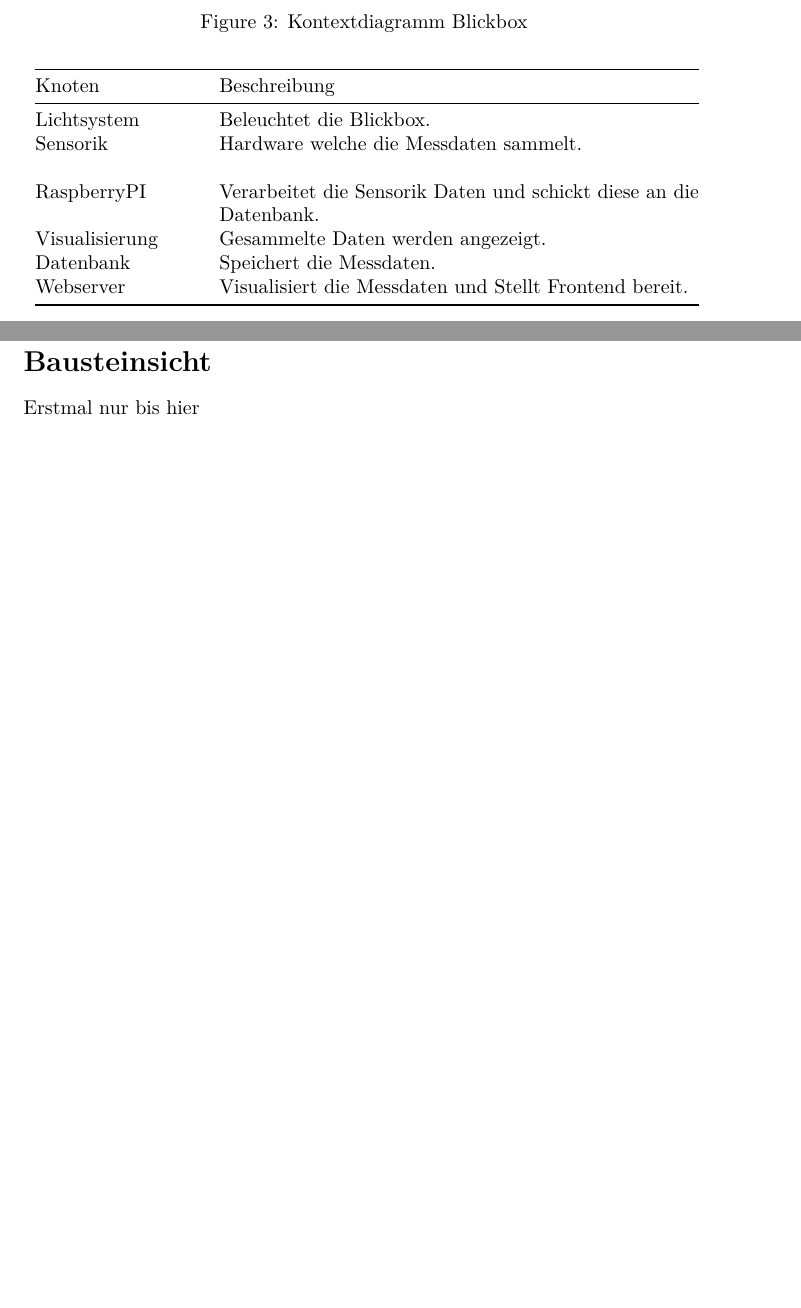
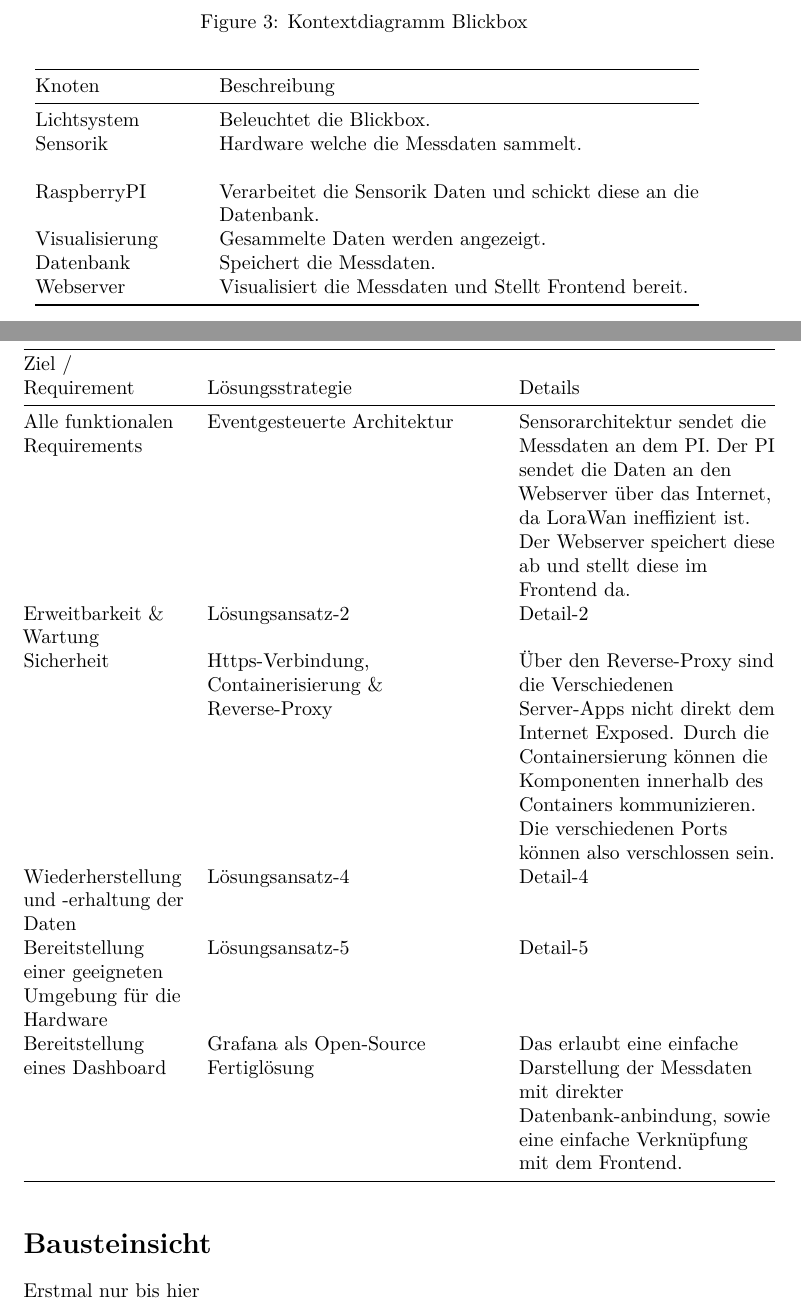
Before and after one commit to mxmueller/DHBW-Blickbox, a LaTeX document (docs/arc42/IoTarc42.tex): two parts of pages 8 and 9 of 10, joined at a grey line, cut so that both start at the same text, the shorter picture padded with empty space. Compiled offline with pdfLaTeX.

Commit message:
#178-Lösungsstrategie-1

```diff
--- a/docs/arc42/IoTarc42.tex
+++ b/docs/arc42/IoTarc42.tex
@@ -304,7 +305,40 @@ Visualisiert die Messdaten und Stellt Frontend bereit. \\
 
 
 \section{Lösungsstrategie}
-
+\begin{longtable}[]{@{}
+  >{\raggedright\arraybackslash}p{(\columnwidth - 4\tabcolsep) * \real{0.2500}}
+  >{\raggedright\arraybackslash}p{(\columnwidth - 4\tabcolsep) * \real{0.4500}}
+  >{\raggedright\arraybackslash}p{(\columnwidth - 4\tabcolsep) * \real{0.4000}}@{}}
+\toprule
+\begin{minipage}[b]{\linewidth}\raggedright
+Ziel / Requirement
+\end{minipage} & \begin{minipage}[b]{\linewidth}\raggedright
+Lösungsstrategie
+\end{minipage} & \begin{minipage}[b]{\linewidth}\raggedright
+Details
+\end{minipage} \\
+\midrule
+\endhead
+Alle funktionalen Requirements &
+Eventgesteuerte Architektur &
+Sensorarchitektur sendet die Messdaten an dem PI. Der PI sendet die Daten an den Webserver über das Internet, da LoraWan ineffizient ist. Der Webserver speichert diese ab und stellt diese im Frontend da.\\
+Erweitbarkeit \& Wartung  &
+Lösungsansatz-2 &
+Detail-2 \\
+Sicherheit  &
+Https-Verbindung, Containerisierung \& Reverse-Proxy &
+Über den Reverse-Proxy sind die Verschiedenen Server-Apps nicht direkt dem Internet Exposed. Durch die Containersierung können die Komponenten innerhalb des Containers kommunizieren. Die verschiedenen Ports können also verschlossen sein. \\
+Wiederherstellung und -erhaltung der Daten  &
+Lösungsansatz-4 &
+Detail-4 \\
+Bereitstellung einer geeigneten Umgebung für die Hardware  &
+Lösungsansatz-5 &
+Detail-5 \\
+Bereitstellung eines Dashboard  &
+Grafana als Open-Source Fertiglösung &
+Das erlaubt eine einfache Darstellung der Messdaten mit direkter Datenbank-anbindung, sowie eine einfache Verknüpfung mit dem Frontend. \\
+\bottomrule
+\end{longtable}
 \section{Bausteinsicht}
 Erstmal nur bis hier
 
```
Also changed, not shown: docs/arc42/IoTarc42.pdf, docs/arc42/IoTarc42.tex (1 more changed lines).
